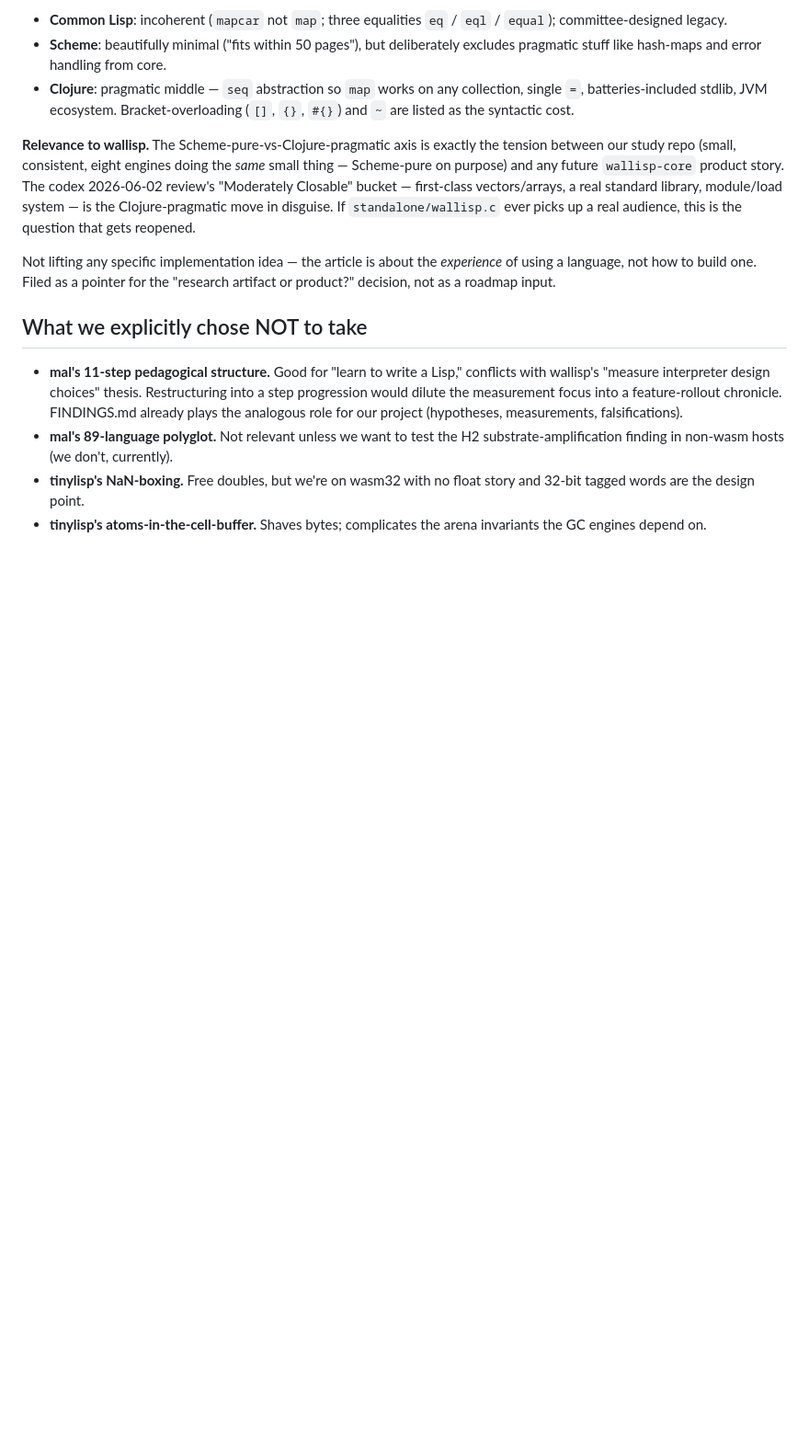
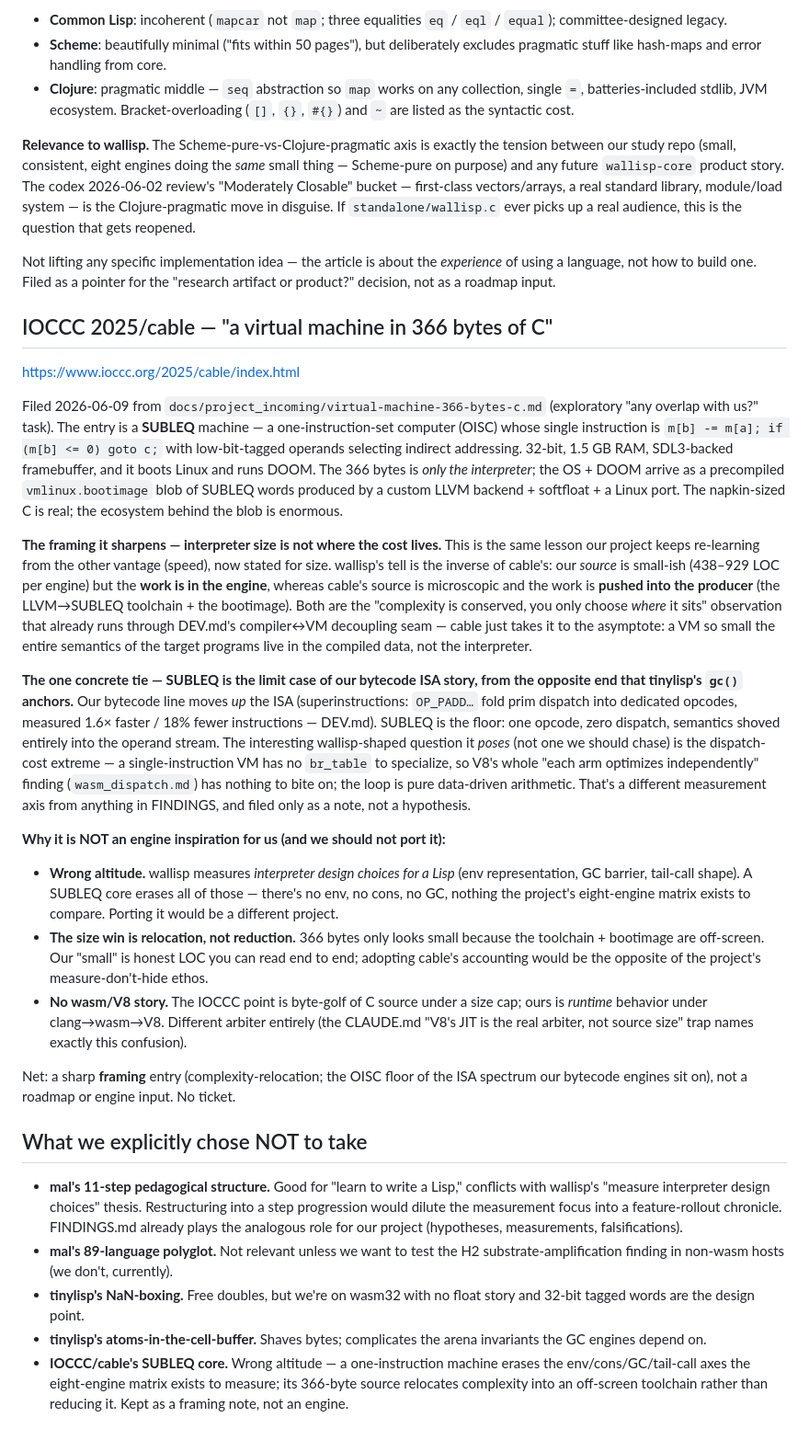
Before and after one commit to mparrett/wallisp, a Markdown page: docs/project_notes/external_inspirations.md, the part around the change. Shown at 92% size. GitHub-like rendering; blank space fills up the shorter version.

Commit message:
docs(inspirations): digest IOCCC 366-byte SUBLEQ VM (incoming triage)
File the IOCCC 2025/cable "VM in 366 bytes of C" from project_incoming into
external_inspirations.md: a SUBLEQ one-instruction machine. Kept as a *framing*
note (complexity-relocation; the OISC floor of the ISA spectrum our bytecode
superinstructions climb), explicitly NOT an engine input (wrong altitude — no
env/cons/GC/tail-call axes; size win is relocation into an off-screen toolchain;
no wasm/V8 runtime story). Added to the "chose NOT to take" list.

```diff
--- a/docs/project_notes/external_inspirations.md
+++ b/docs/project_notes/external_inspirations.md
@@ -152,6 +152,60 @@ Not lifting any specific implementation idea — the article is about the
 pointer for the "research artifact or product?" decision, not as a
 roadmap input.
 
+## IOCCC 2025/cable — "a virtual machine in 366 bytes of C"
+
+https://www.ioccc.org/2025/cable/index.html
+
+Filed 2026-06-09 from `docs/project_incoming/virtual-machine-366-bytes-c.md`
+(exploratory "any overlap with us?" task). The entry is a **SUBLEQ** machine
+— a one-instruction-set computer (OISC) whose single instruction is
+`m[b] -= m[a]; if (m[b] <= 0) goto c;` with low-bit-tagged operands selecting
+indirect addressing. 32-bit, 1.5 GB RAM, SDL3-backed framebuffer, and it boots
+Linux and runs DOOM. The 366 bytes is *only the interpreter*; the OS + DOOM
+arrive as a precompiled `vmlinux.bootimage` blob of SUBLEQ words produced by a
+custom LLVM backend + softfloat + a Linux port. The napkin-sized C is real; the
+ecosystem behind the blob is enormous.
+
+**The framing it sharpens — interpreter size is not where the cost lives.**
+This is the same lesson our project keeps re-learning from the other vantage
+(speed), now stated for size. wallisp's tell is the inverse of cable's: our
+*source* is small-ish (438–929 LOC per engine) but the **work is in the
+engine**, whereas cable's source is microscopic and the work is **pushed into
+the producer** (the LLVM→SUBLEQ toolchain + the bootimage). Both are the
+"complexity is conserved, you only choose *where* it sits" observation that
+already runs through DEV.md's compiler↔VM decoupling seam — cable just takes it
+to the asymptote: a VM so small the entire semantics of the target programs
+live in the compiled data, not the interpreter.
+
+**The one concrete tie — SUBLEQ is the limit case of our bytecode ISA story,
+from the opposite end that tinylisp's `gc()` anchors.** Our bytecode line moves
+*up* the ISA (superinstructions: `OP_PADD…` fold prim dispatch into dedicated
+opcodes, measured 1.6× faster / 18% fewer instructions — DEV.md). SUBLEQ is the
+floor: one opcode, zero dispatch, semantics shoved entirely into the operand
+stream. The interesting wallisp-shaped question it *poses* (not one we should
+chase) is the dispatch-cost extreme — a single-instruction VM has no `br_table`
+to specialize, so V8's whole "each arm optimizes independently" finding
+(`wasm_dispatch.md`) has nothing to bite on; the loop is pure data-driven
+arithmetic. That's a different measurement axis from anything in FINDINGS, and
+filed only as a note, not a hypothesis.
+
+**Why it is NOT an engine inspiration for us (and we should not port it):**
+- **Wrong altitude.** wallisp measures *interpreter design choices for a Lisp*
+  (env representation, GC barrier, tail-call shape). A SUBLEQ core erases all of
+  those — there's no env, no cons, no GC, nothing the project's eight-engine
+  matrix exists to compare. Porting it would be a different project.
+- **The size win is relocation, not reduction.** 366 bytes only looks small
+  because the toolchain + bootimage are off-screen. Our "small" is honest LOC
+  you can read end to end; adopting cable's accounting would be the opposite of
+  the project's measure-don't-hide ethos.
+- **No wasm/V8 story.** The IOCCC point is byte-golf of C source under a size
+  cap; ours is *runtime* behavior under clang→wasm→V8. Different arbiter
+  entirely (the CLAUDE.md "V8's JIT is the real arbiter, not source size"
+  trap names exactly this confusion).
+
+Net: a sharp **framing** entry (complexity-relocation; the OISC floor of the ISA
+spectrum our bytecode engines sit on), not a roadmap or engine input. No ticket.
+
 ## What we explicitly chose NOT to take
 
 - **mal's 11-step pedagogical structure.** Good for "learn to write a Lisp,"
@@ -165,3 +219,7 @@ roadmap input.
   story and 32-bit tagged words are the design point.
 - **tinylisp's atoms-in-the-cell-buffer.** Shaves bytes; complicates the
   arena invariants the GC engines depend on.
+- **IOCCC/cable's SUBLEQ core.** Wrong altitude — a one-instruction machine
+  erases the env/cons/GC/tail-call axes the eight-engine matrix exists to
+  measure; its 366-byte source relocates complexity into an off-screen
+  toolchain rather than reducing it. Kept as a framing note, not an engine.
```
